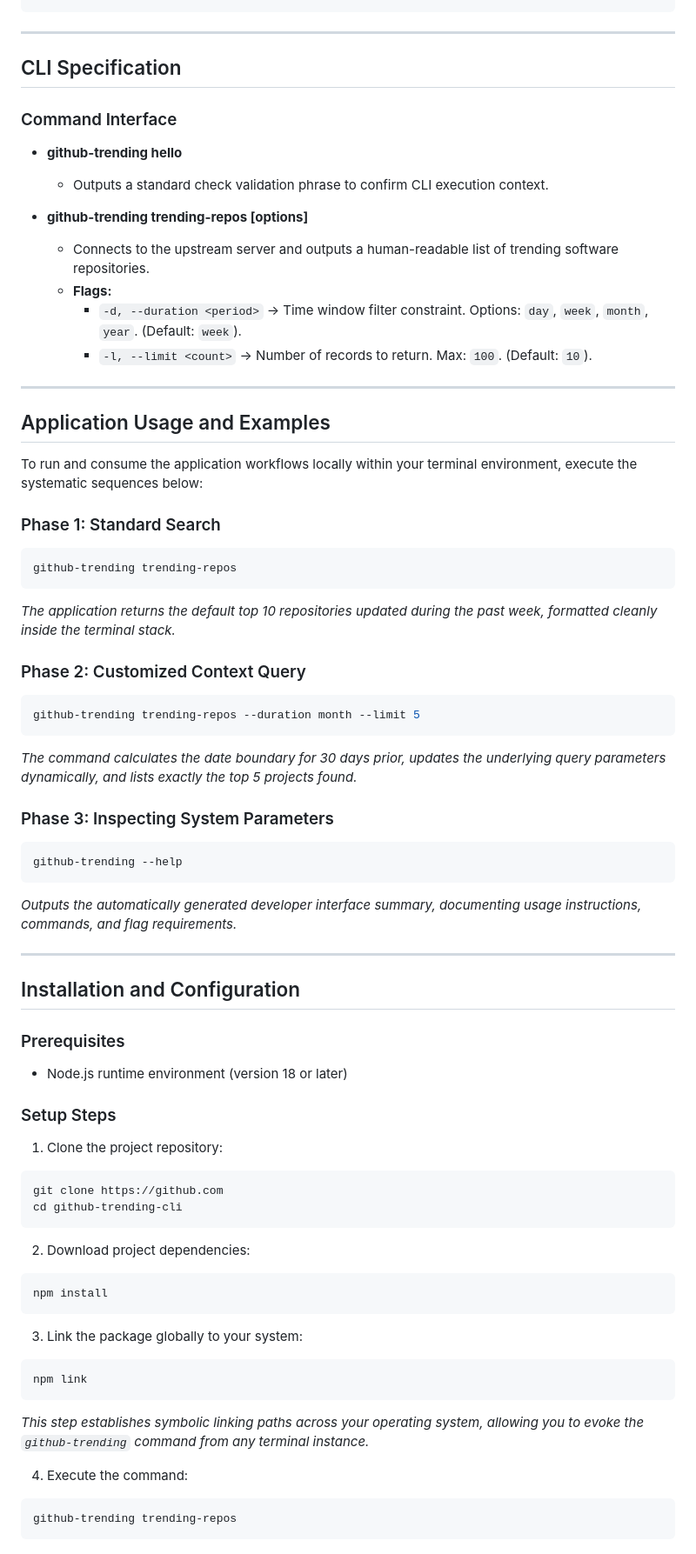
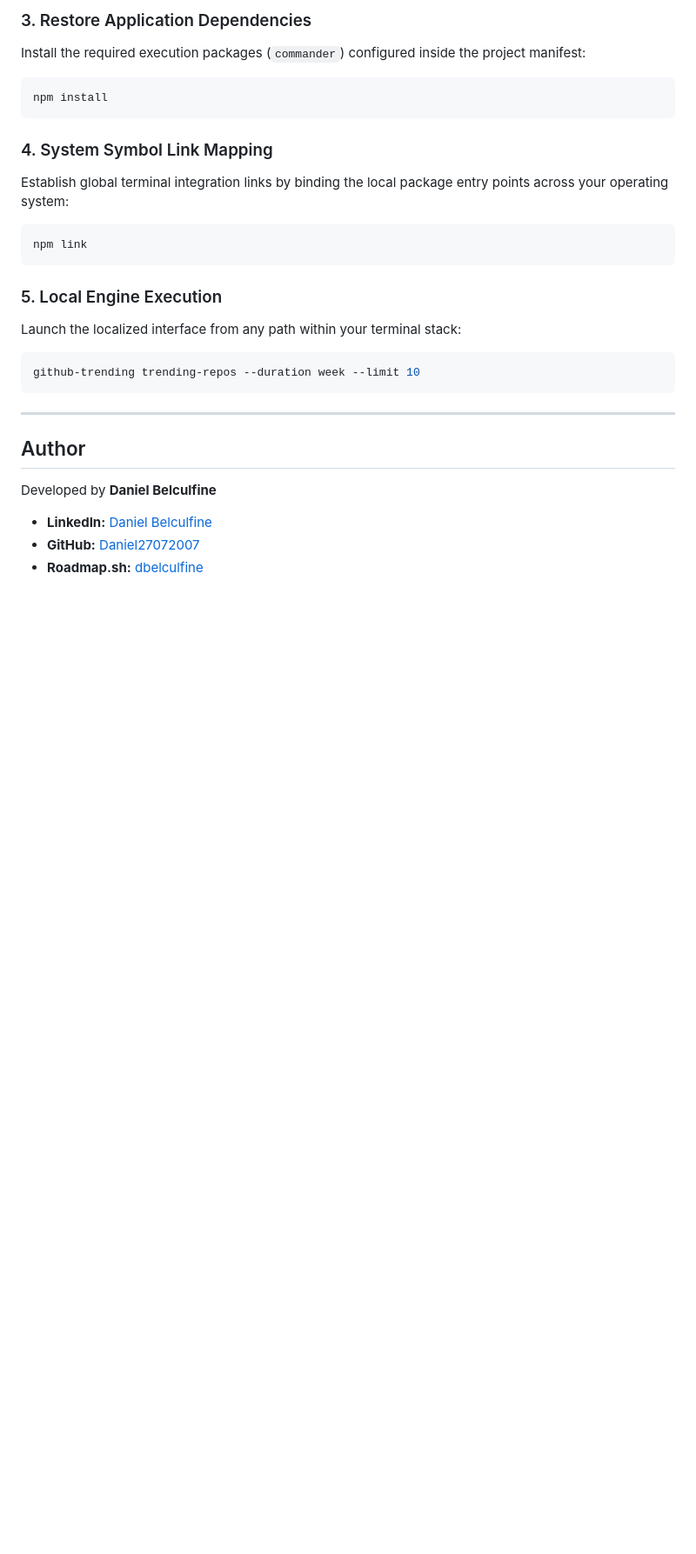
Before and after one commit to daniel27072007/Backend_Projects_Roadmaps.sh, a Markdown page: 11 - GitHub Trending CLI/README.md, the part around one of its changes. Shown at 87% size. GitHub-like rendering; blank space fills up the shorter version.

````diff
--- a/11 - GitHub Trending CLI/README.md
+++ b/11 - GitHub Trending CLI/README.md
@@ -38,71 +50,27 @@ GitHub Trending CLI
+### 3. Restore Application Dependencies
+Install the required execution packages (`commander`) configured inside the project manifest:
+```bash
+npm install
+```
+
+### 4. System Symbol Link Mapping
+Establish global terminal integration links by binding the local package entry points across your operating system:
+```bash
+npm link
+```
+
+### 5. Local Engine Execution
+Launch the localized interface from any path within your terminal stack:
+```bash
+github-trending trending-repos --duration week --limit 10
 ```
 
 ---
 
-## CLI Specification
+## Author
 
-### Command Interface
+Developed by **Daniel Belculfine**
 
-* **github-trending hello**
-  * Outputs a standard check validation phrase to confirm CLI execution context.
-
-* **github-trending trending-repos [options]**
-  * Connects to the upstream server and outputs a human-readable list of trending software repositories.
-  * **Flags:**
-    * `-d, --duration <period>` -> Time window filter constraint. Options: `day`, `week`, `month`, `year`. (Default: `week`).
-    * `-l, --limit <count>`     -> Number of records to return. Max: `100`. (Default: `10`).
-
----
-
-## Application Usage and Examples
-
-To run and consume the application workflows locally within your terminal environment, execute the systematic sequences below:
-
-### Phase 1: Standard Search
-```bash
-github-trending trending-repos
-```
-*The application returns the default top 10 repositories updated during the past week, formatted cleanly inside the terminal stack.*
-
-### Phase 2: Customized Context Query
-```bash
-github-trending trending-repos --duration month --limit 5
-```
-*The command calculates the date boundary for 30 days prior, updates the underlying query parameters dynamically, and lists exactly the top 5 projects found.*
-
-### Phase 3: Inspecting System Parameters
-```bash
-github-trending --help
-```
-*Outputs the automatically generated developer interface summary, documenting usage instructions, commands, and flag requirements.*
-
----
-
-## Installation and Configuration
-
-### Prerequisites
-* Node.js runtime environment (version 18 or later)
-
-### Setup Steps
-
-1. Clone the project repository:
-```bash
-git clone https://github.com
-cd github-trending-cli
-```
-
-2. Download project dependencies:
-```bash
-npm install
-```
-
-3. Link the package globally to your system:
-```bash
-npm link
-```
-*This step establishes symbolic linking paths across your operating system, allowing you to evoke the `github-trending` command from any terminal instance.*
-
-4. Execute the command:
-```bash
-github-trending trending-repos
-```
+* **LinkedIn:** [Daniel Belculfine](https://www.linkedin.com/in/daniel-belculfine-2905253b3/)
+* **GitHub:** [Daniel27072007](https://github.com/daniel27072007)
+* **Roadmap.sh:** [dbelculfine](https://roadmap.sh/u/dbelculfine)
````
Also changed, not shown: other parts of 11 - GitHub Trending CLI/README.md (+38 -26 lines).
